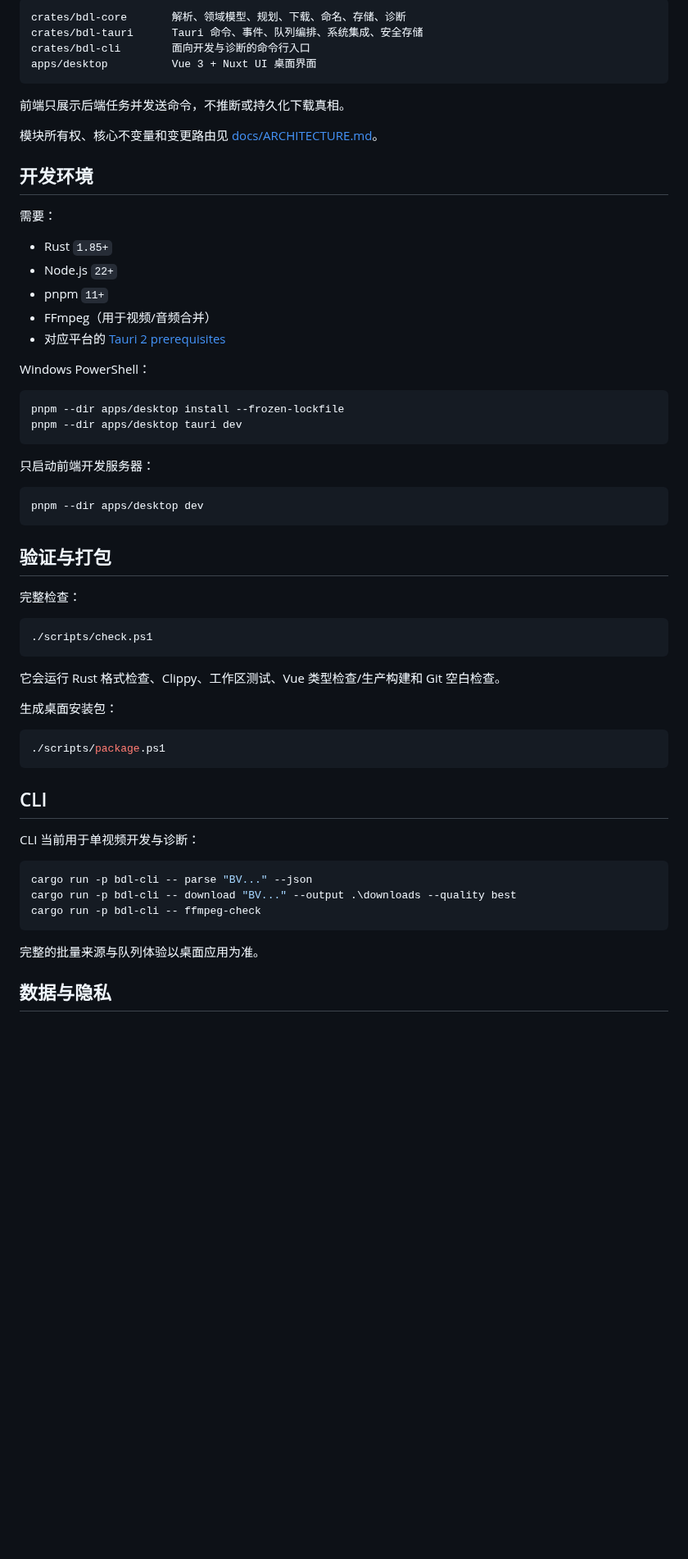
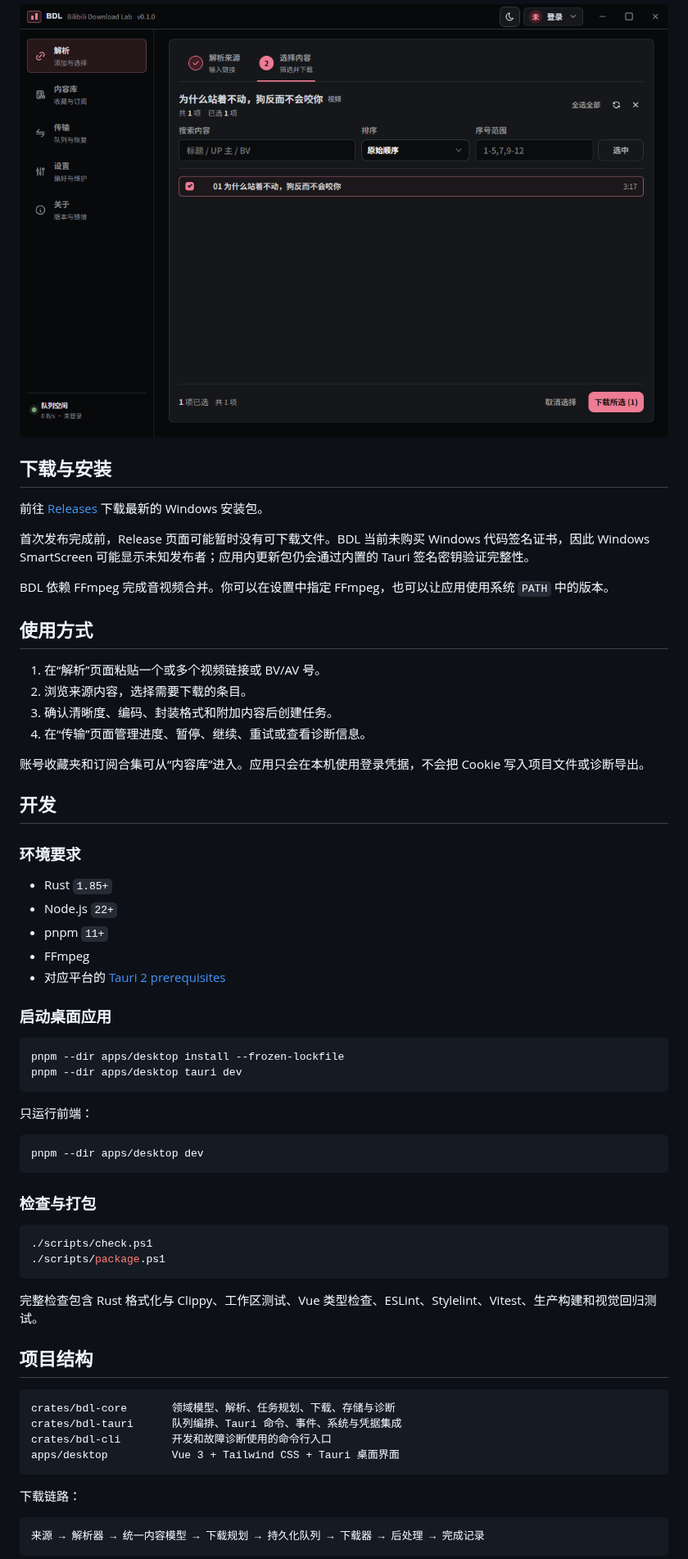
Before and after one commit to Yuelioi/bdl, a Markdown page: README.md, the part around one of its changes. Shown at 82% size. Rendered like a GitHub page; pictures changed too: preview/dark-mode.png (added); folded sections open; blank space fills up the shorter version.

````diff
--- a/README.md
+++ b/README.md
@@ -39,65 +38,69 @@ Input → Resolver → Normalized Tree → Planner → Queue → Fetcher → Pos
 
-```text
-crates/bdl-core       解析、领域模型、规划、下载、命名、存储、诊断
-crates/bdl-tauri      Tauri 命令、事件、队列编排、系统集成、安全存储
-crates/bdl-cli        面向开发与诊断的命令行入口
-apps/desktop          Vue 3 + Nuxt UI 桌面界面
-```
+![BDL 深色模式](preview/dark-mode.png)
 
-前端只展示后端任务并发送命令，不推断或持久化下载真相。
+</details>
 
-模块所有权、核心不变量和变更路由见 [docs/ARCHITECTURE.md](docs/ARCHITECTURE.md)。
+## 下载与安装
 
-## 开发环境
+前往 [Releases](https://github.com/Yuelioi/bdl/releases/latest) 下载最新的 Windows 安装包。
 
-需要：
+首次发布完成前，Release 页面可能暂时没有可下载文件。BDL 当前未购买 Windows 代码签名证书，因此 Windows SmartScreen 可能显示未知发布者；应用内更新包仍会通过内置的 Tauri 签名密钥验证完整性。
+
+BDL 依赖 FFmpeg 完成音视频合并。你可以在设置中指定 FFmpeg，也可以让应用使用系统 `PATH` 中的版本。
+
+## 使用方式
+
+1. 在“解析”页面粘贴一个或多个视频链接或 BV/AV 号。
+2. 浏览来源内容，选择需要下载的条目。
+3. 确认清晰度、编码、封装格式和附加内容后创建任务。
+4. 在“传输”页面管理进度、暂停、继续、重试或查看诊断信息。
+
+账号收藏夹和订阅合集可从“内容库”进入。应用只会在本机使用登录凭据，不会把 Cookie 写入项目文件或诊断导出。
+
+## 开发
+
+### 环境要求
 
 - Rust `1.85+`
 - Node.js `22+`
 - pnpm `11+`
-- FFmpeg（用于视频/音频合并）
+- FFmpeg
 - 对应平台的 [Tauri 2 prerequisites](https://v2.tauri.app/start/prerequisites/)
 
-Windows PowerShell：
+### 启动桌面应用
 
 ```powershell
 pnpm --dir apps/desktop install --frozen-lockfile
 pnpm --dir apps/desktop tauri dev
 ```
 
-只启动前端开发服务器：
+只运行前端：
 
 ```powershell
 pnpm --dir apps/desktop dev
 ```
 
-## 验证与打包
-
-完整检查：
+### 检查与打包
 
 ```powershell
 ./scripts/check.ps1
-```
-
-它会运行 Rust 格式检查、Clippy、工作区测试、Vue 类型检查/生产构建和 Git 空白检查。
-
-生成桌面安装包：
-
-```powershell
 ./scripts/package.ps1
 ```
 
-## CLI
+完整检查包含 Rust 格式化与 Clippy、工作区测试、Vue 类型检查、ESLint、Stylelint、Vitest、生产构建和视觉回归测试。
 
-CLI 当前用于单视频开发与诊断：
+## 项目结构
 
-```powershell
-cargo run -p bdl-cli -- parse "BV..." --json
-cargo run -p bdl-cli -- download "BV..." --output .\downloads --quality best
-cargo run -p bdl-cli -- ffmpeg-check
+```text
+crates/bdl-core       领域模型、解析、任务规划、下载、存储与诊断
+crates/bdl-tauri      队列编排、Tauri 命令、事件、系统与凭据集成
+crates/bdl-cli        开发和故障诊断使用的命令行入口
+apps/desktop          Vue 3 + Tailwind CSS + Tauri 桌面界面
 ```
 
-完整的批量来源与队列体验以桌面应用为准。
+下载链路：
 
-## 数据与隐私
+```text
+来源 → 解析器 → 统一内容模型 → 下载规划 → 持久化队列 → 下载器 → 后处理 → 完成记录
+```
 
````
Also changed, not shown: other parts of README.md (+39 -42 lines), preview/download-option.png (added), preview/downloading.png (added), preview/home.png (added), preview/settings.png (added).
